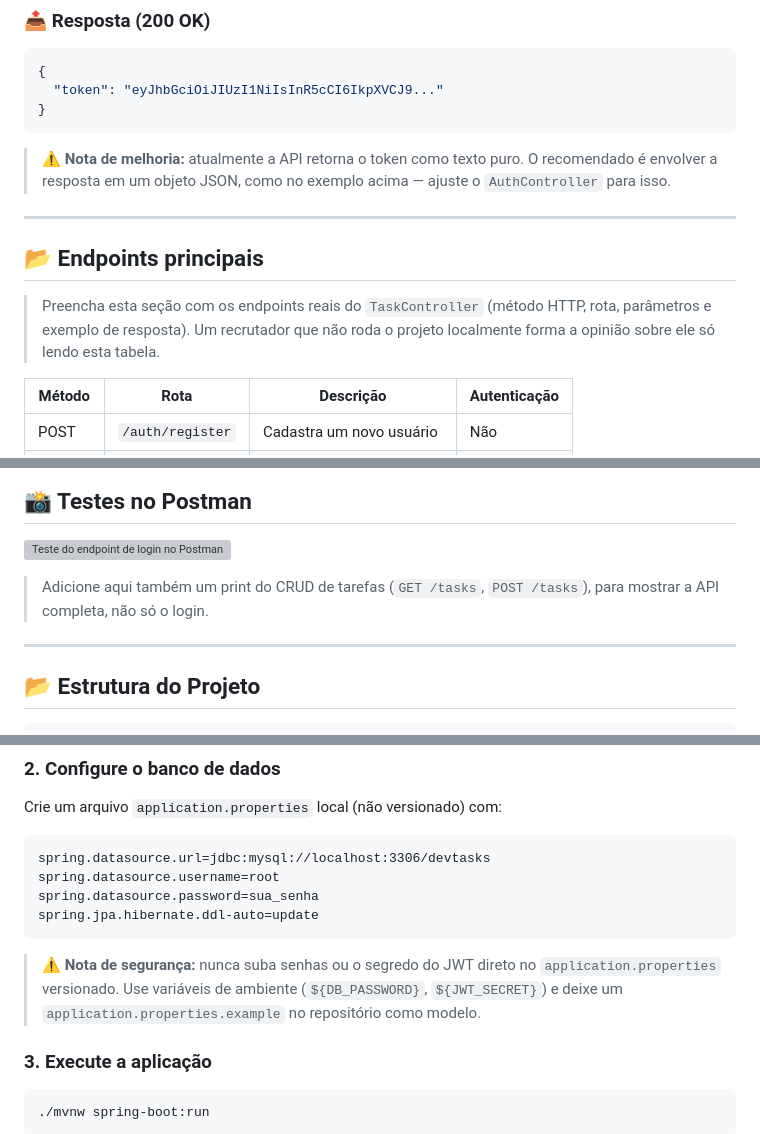
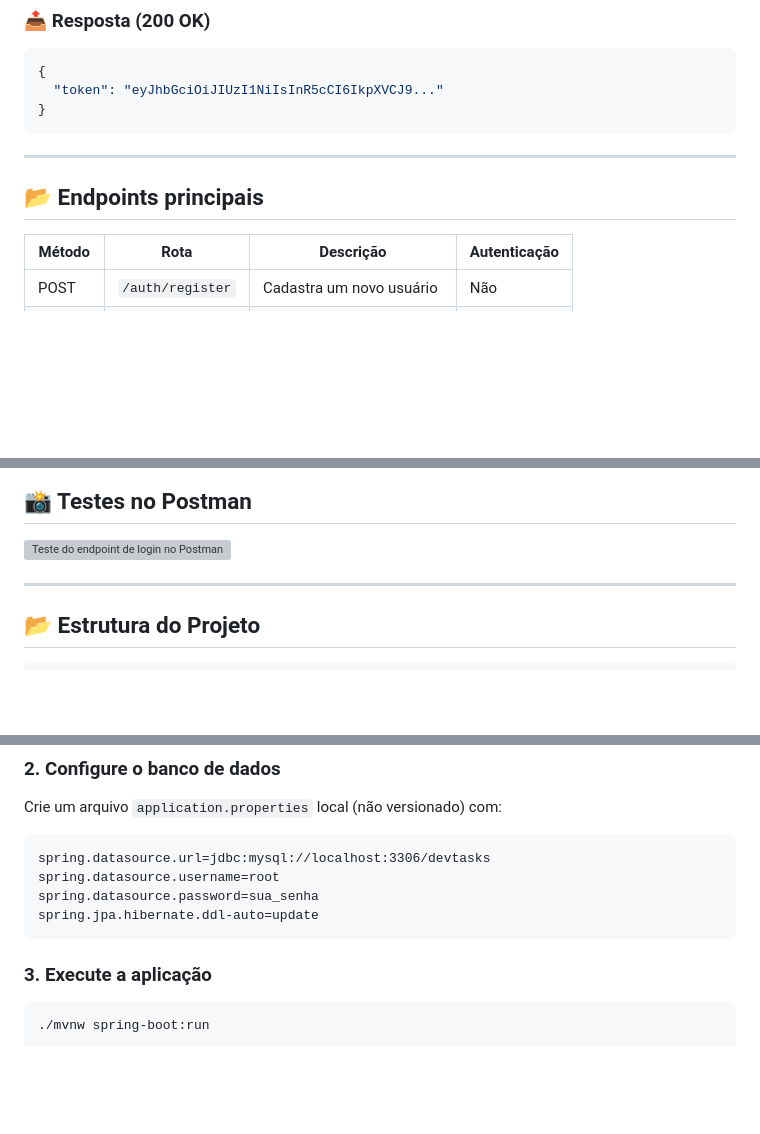
Before and after one commit to ViniZiano/Devtasks, a Markdown page: README.md, 3 parts joined by grey strips. Rendered like a GitHub page; blank space fills up the shorter version; grey boxes are pictures that could not be loaded.

````diff
--- a/README.md
+++ b/README.md
@@ -55,13 +55,10 @@ POST /auth/login
 }
 ```
 
-> ⚠️ **Nota de melhoria:** atualmente a API retorna o token como texto puro. O recomendado é envolver a resposta em um objeto JSON, como no exemplo acima — ajuste o `AuthController` para isso.
-
 ---
 
 ## 📂 Endpoints principais
 
-> Preencha esta seção com os endpoints reais do `TaskController` (método HTTP, rota, parâmetros e exemplo de resposta). Um recrutador que não roda o projeto localmente forma a opinião sobre ele só lendo esta tabela.
 
 | Método | Rota             | Descrição                  | Autenticação |
 |--------|-------------------|-----------------------------|--------------|
@@ -78,7 +75,6 @@ POST /auth/login
 
 ![Teste do endpoint de login no Postman](docs/postman-login.png)
 
-> Adicione aqui também um print do CRUD de tarefas (`GET /tasks`, `POST /tasks`), para mostrar a API completa, não só o login.
 
 ---
 
@@ -115,7 +111,6 @@ spring.datasource.password=sua_senha
 spring.jpa.hibernate.ddl-auto=update
 ```
 
-> ⚠️ **Nota de segurança:** nunca suba senhas ou o segredo do JWT direto no `application.properties` versionado. Use variáveis de ambiente (`${DB_PASSWORD}`, `${JWT_SECRET}`) e deixe um `application.properties.example` no repositório como modelo.
 
 ### 3. Execute a aplicação
 
````
Also changed, not shown: other parts of README.md (+0 -1 lines).
